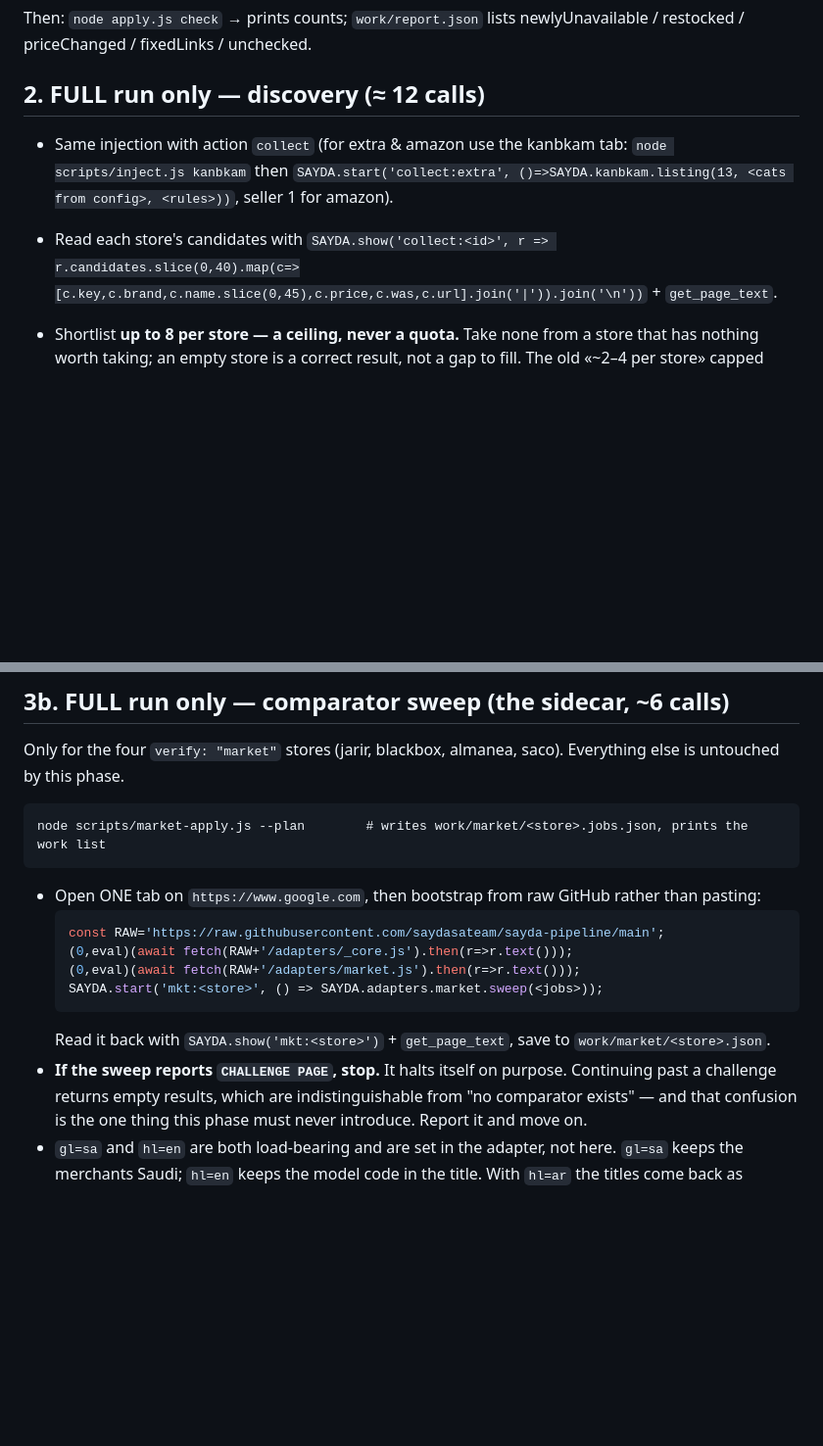
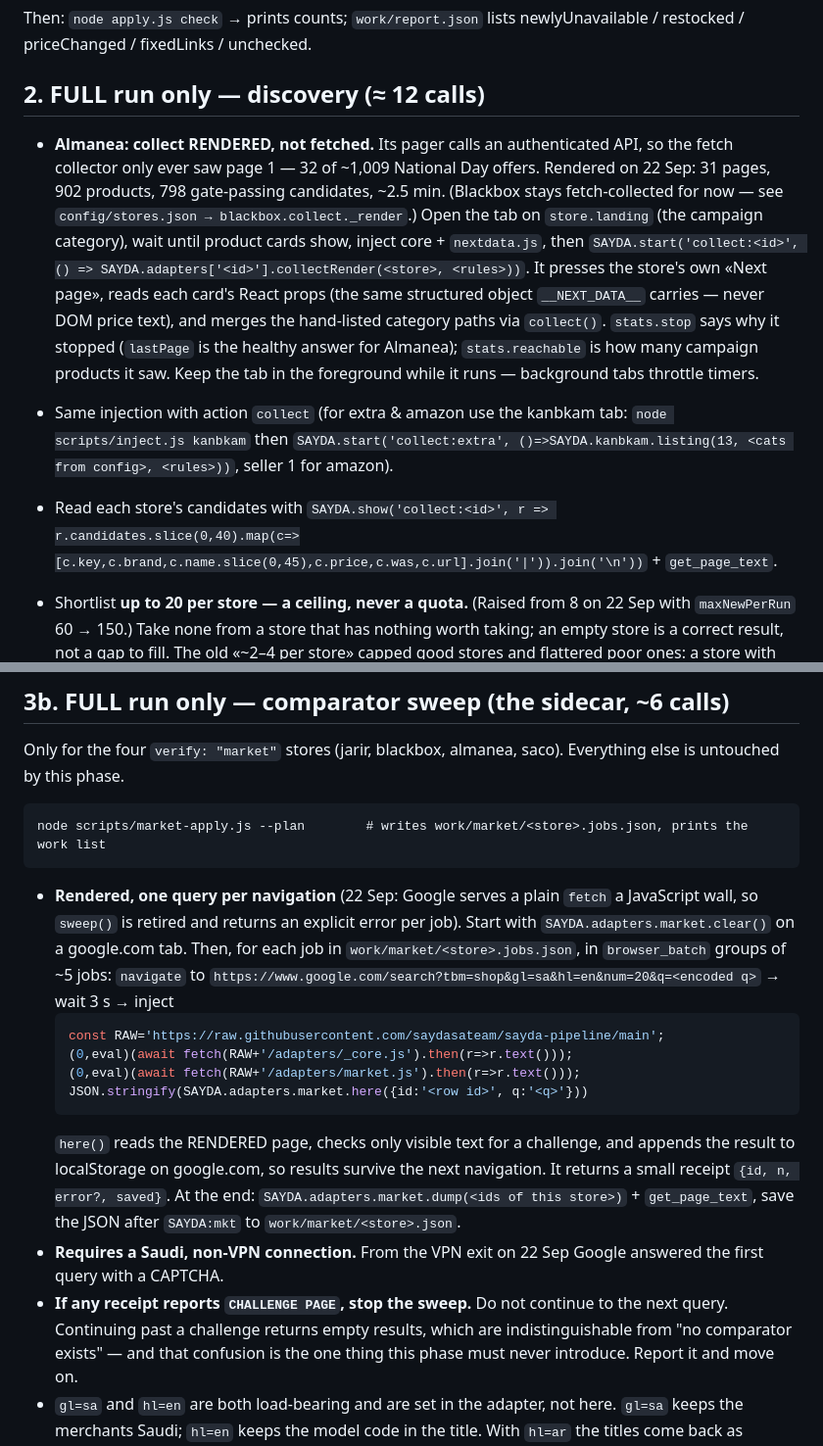
Before and after one commit to saydasateam/sayda-pipeline, a Markdown page: RUNBOOK.md, 2 parts joined by grey strips. Shown at 98% size. Drawn GitHub-style; blank space fills up the shorter version.

Commit message:
RUNBOOK: Almanea rendered collect, 20 per store, rendered market sweep

````diff
--- a/RUNBOOK.md
+++ b/RUNBOOK.md
@@ -47,10 +47,19 @@ COMMITTED files, so pass a branch while testing: `node scripts/inject.js <id> bo
 Then: `node apply.js check` → prints counts; `work/report.json` lists newlyUnavailable / restocked / priceChanged / fixedLinks / unchecked.
 
 ## 2. FULL run only — discovery (≈ 12 calls)
+- **Almanea: collect RENDERED, not fetched.** Its pager calls an authenticated API, so the fetch collector only ever saw
+  page 1 — 32 of ~1,009 National Day offers. Rendered on 22 Sep: 31 pages, 902 products, 798 gate-passing candidates, ~2.5 min.
+  (Blackbox stays fetch-collected for now — see `config/stores.json → blackbox.collect._render`.)
+  Open the tab on `store.landing` (the campaign category), wait until product cards show, inject core + `nextdata.js`, then
+  `SAYDA.start('collect:<id>', () => SAYDA.adapters['<id>'].collectRender(<store>, <rules>))`. It presses the store's own
+  «Next page», reads each card's React props (the same structured object `__NEXT_DATA__`
+  carries — never DOM price text), and merges the hand-listed category paths via `collect()`. `stats.stop` says why it
+  stopped (`lastPage` is the healthy answer for Almanea); `stats.reachable` is how many campaign products it saw.
+  Keep the tab in the foreground while it runs — background tabs throttle timers.
 - Same injection with action `collect` (for extra & amazon use the kanbkam tab: `node scripts/inject.js kanbkam` then
   `SAYDA.start('collect:extra', ()=>SAYDA.kanbkam.listing(13, <cats from config>, <rules>))`, seller 1 for amazon).
 - Read each store's candidates with `SAYDA.show('collect:<id>', r => r.candidates.slice(0,40).map(c=>[c.key,c.brand,c.name.slice(0,45),c.price,c.was,c.url].join('|')).join('\n'))` + `get_page_text`.
-- Shortlist **up to 8 per store — a ceiling, never a quota.** Take none from a store that has nothing worth taking; an empty
+- Shortlist **up to 20 per store — a ceiling, never a quota.** (Raised from 8 on 22 Sep with `maxNewPerRun` 60 → 150.) Take none from a store that has nothing worth taking; an empty
   store is a correct result, not a gap to fill. The old «~2–4 per store» capped good stores and flattered poor ones: a store with
   twenty genuine deals lost sixteen of them while a store with one weak deal still spent a slot. `apply.js new` then ranks ALL
   candidates together — verified savings first, then money saved — and keeps the top `rules.page.maxNewPerRun`, so the stores that
@@ -109,15 +118,22 @@ untouched by this phase.
 ```
 node scripts/market-apply.js --plan        # writes work/market/<store>.jobs.json, prints the work list
 ```
-- Open ONE tab on `https://www.google.com`, then bootstrap from raw GitHub rather than pasting:
+- **Rendered, one query per navigation** (22 Sep: Google serves a plain `fetch` a JavaScript wall, so `sweep()` is retired and
+  returns an explicit error per job). Start with `SAYDA.adapters.market.clear()` on a google.com tab. Then, for each job in
+  `work/market/<store>.jobs.json`, in `browser_batch` groups of ~5 jobs: `navigate` to
+  `https://www.google.com/search?tbm=shop&gl=sa&hl=en&num=20&q=<encoded q>` → wait 3 s → inject
   ```js
   const RAW='https://raw.githubusercontent.com/saydasateam/sayda-pipeline/main';
   (0,eval)(await fetch(RAW+'/adapters/_core.js').then(r=>r.text()));
   (0,eval)(await fetch(RAW+'/adapters/market.js').then(r=>r.text()));
-  SAYDA.start('mkt:<store>', () => SAYDA.adapters.market.sweep(<jobs>));
+  JSON.stringify(SAYDA.adapters.market.here({id:'<row id>', q:'<q>'}))
   ```
-  Read it back with `SAYDA.show('mkt:<store>')` + `get_page_text`, save to `work/market/<store>.json`.
-- **If the sweep reports `CHALLENGE PAGE`, stop.** It halts itself on purpose. Continuing past a
+  `here()` reads the RENDERED page, checks only visible text for a challenge, and appends the result to localStorage on
+  google.com, so results survive the next navigation. It returns a small receipt `{id, n, error?, saved}`.
+  At the end: `SAYDA.adapters.market.dump(<ids of this store>)` + `get_page_text`, save the JSON after `SAYDA:mkt` to
+  `work/market/<store>.json`.
+- **Requires a Saudi, non-VPN connection.** From the VPN exit on 22 Sep Google answered the first query with a CAPTCHA.
+- **If any receipt reports `CHALLENGE PAGE`, stop the sweep.** Do not continue to the next query. Continuing past a
   challenge returns empty results, which are indistinguishable from "no comparator exists" — and
   that confusion is the one thing this phase must never introduce. Report it and move on.
 - `gl=sa` and `hl=en` are both load-bearing and are set in the adapter, not here. `gl=sa` keeps the
````
